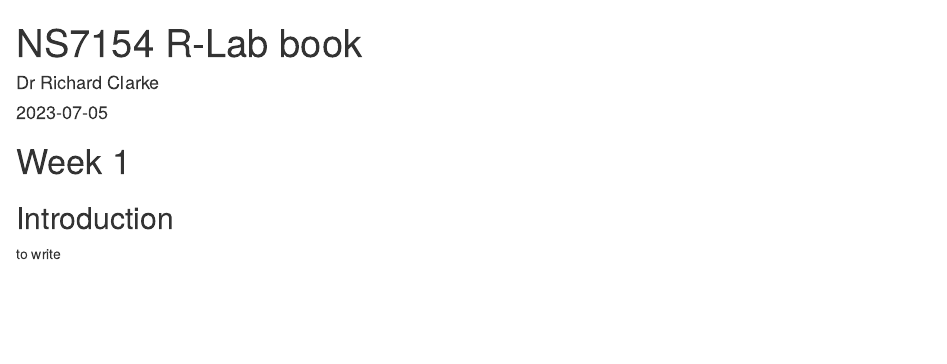
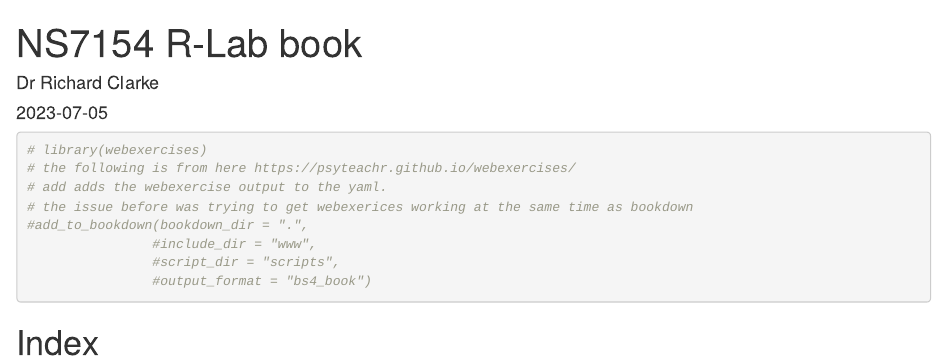
Before and after one commit to RichClarkePsy/NS7154, an R Markdown document (index.Rmd): the page in a window 1100 px wide, from its top. Rendered offline with R 4.5, knitr and Pandoc, with nearby package versions; drawn as R Markdown's standard HTML page in place of the format the file asks for.

Commit message:
Add files via upload

````diff
--- a/index.Rmd
+++ b/index.Rmd
@@ -12,11 +12,21 @@ description: |
   The HTML output format for this example is bookdown::gitbook,
   set in the _output.yml file.
 # link-citations: yes
-# github-repo: RichClarkePsy/NS7154
+github-repo: RichClarkePsy/NS7154
+output: bookdown::bs4_book
+# webexercises::webexercises_default
+
 ---
 
-# Week 1
+```{R}
+# library(webexercises)
+# the following is from here https://psyteachr.github.io/webexercises/
+# add adds the webexercise output to the yaml.
+# the issue before was trying to get webexerices working at the same time as bookdown
+#add_to_bookdown(bookdown_dir = ".",
+                #include_dir = "www",
+                #script_dir = "scripts",
+                #output_format = "bs4_book")
+```
 
-## Introduction
-
-to write
+# Index
````
Also changed, not shown: README.md, 1 other file.
